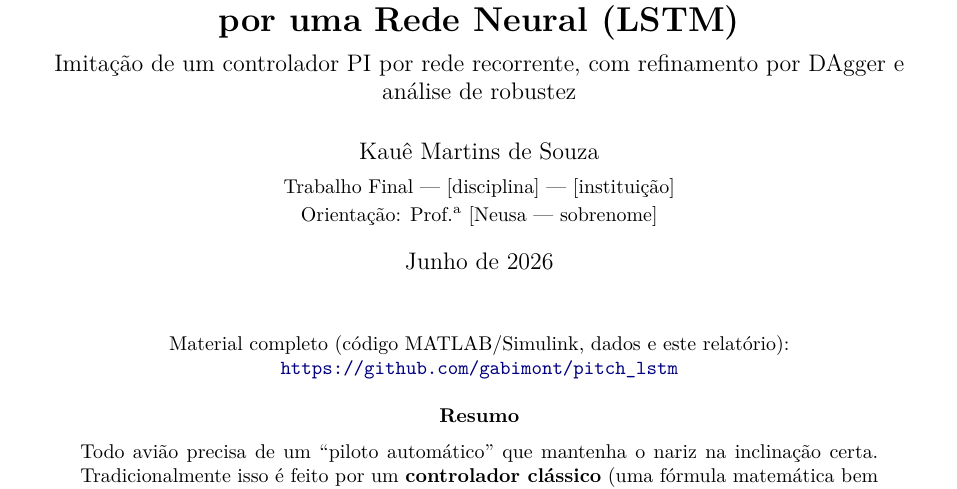
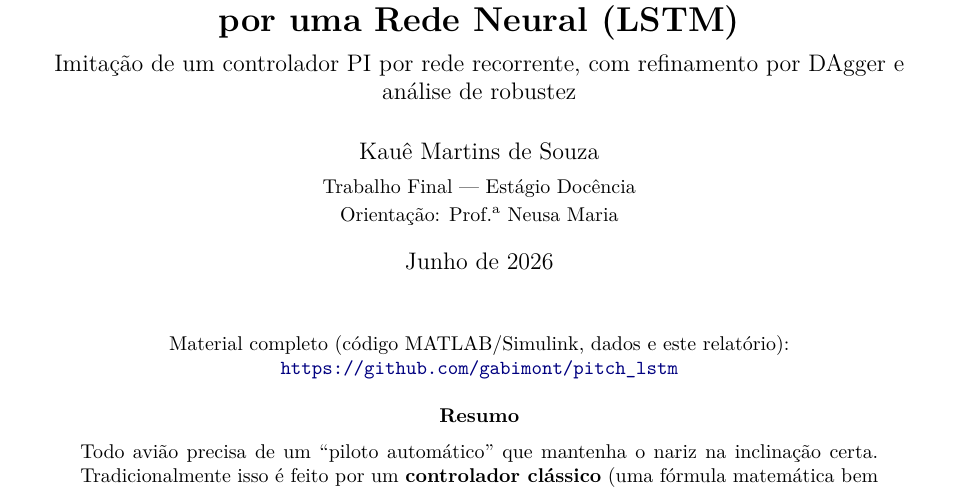
Before and after one commit to gabimont/pitch_lstm, a LaTeX paper (relatorio/relatorio.tex): part of page 1 of 19, cut so that both start at the same text. Compiled offline with pdfLaTeX.

Commit message:
Preenche identificacao do relatorio (disciplina e orientadora)

```diff
--- a/relatorio/relatorio.tex
+++ b/relatorio/relatorio.tex
@@ -31,8 +31,8 @@ por uma Rede Neural (LSTM)}\\[2mm]
 \large Imitação de um controlador PI por rede recorrente, com refinamento por DAgger e
 análise de robustez}
 \author{Kauê Martins de Souza\\[1mm]
-\small Trabalho Final --- [disciplina] --- [instituição]\\
-\small Orientação: Prof.\textsuperscript{a} [Neusa --- sobrenome]}
+\small Trabalho Final --- Estágio Docência\\
+\small Orientação: Prof.\textsuperscript{a} Neusa Maria}
 \date{Junho de 2026}
 
 \begin{document}
```
Also changed, not shown: relatorio/relatorio.pdf.
